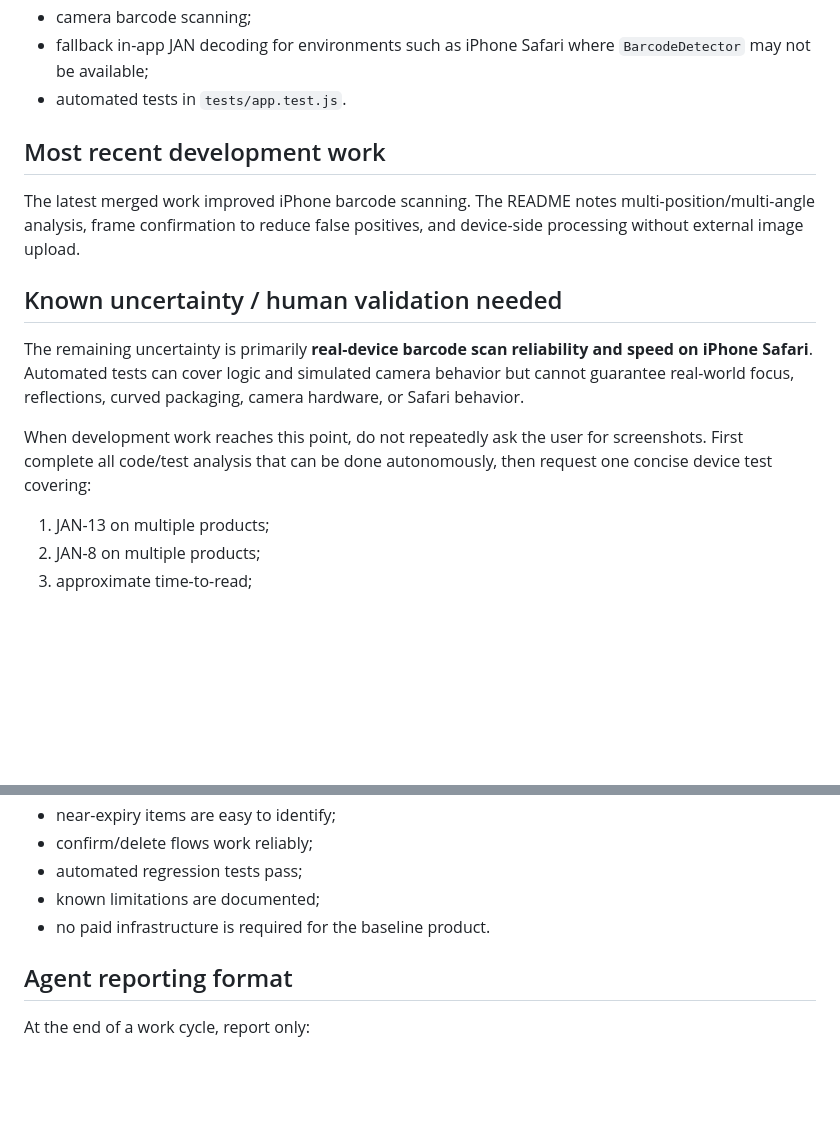
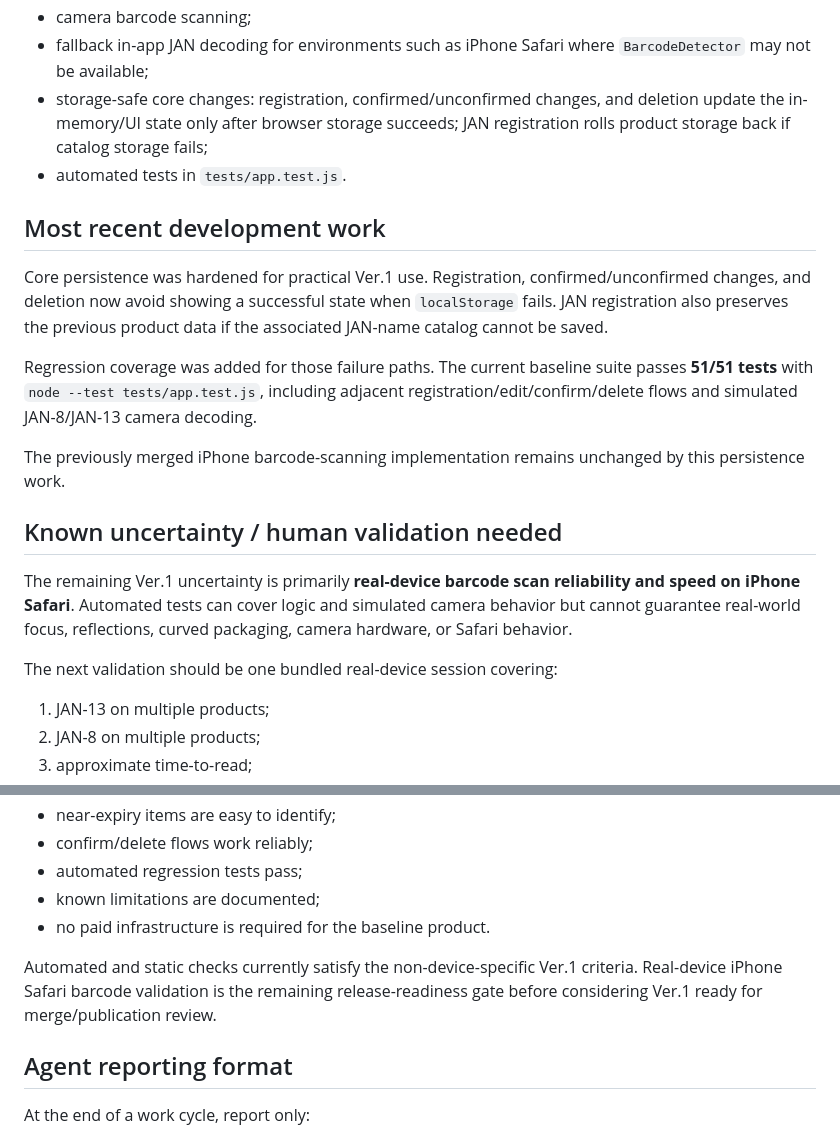
Before and after one commit to mitsuki0709/my-first-app, a Markdown page: docs/PROJECT_STATE.md, 2 parts joined by grey strips. Drawn GitHub-style; blank space fills up the shorter version.

Commit message:
Update Ver.1 readiness after persistence hardening

```diff
--- a/docs/PROJECT_STATE.md
+++ b/docs/PROJECT_STATE.md
@@ -18,17 +18,22 @@ Implemented core capabilities include:
 - deletion;
 - camera barcode scanning;
 - fallback in-app JAN decoding for environments such as iPhone Safari where `BarcodeDetector` may not be available;
+- storage-safe core changes: registration, confirmed/unconfirmed changes, and deletion update the in-memory/UI state only after browser storage succeeds; JAN registration rolls product storage back if catalog storage fails;
 - automated tests in `tests/app.test.js`.
 
 ## Most recent development work
 
-The latest merged work improved iPhone barcode scanning. The README notes multi-position/multi-angle analysis, frame confirmation to reduce false positives, and device-side processing without external image upload.
+Core persistence was hardened for practical Ver.1 use. Registration, confirmed/unconfirmed changes, and deletion now avoid showing a successful state when `localStorage` fails. JAN registration also preserves the previous product data if the associated JAN-name catalog cannot be saved.
+
+Regression coverage was added for those failure paths. The current baseline suite passes **51/51 tests** with `node --test tests/app.test.js`, including adjacent registration/edit/confirm/delete flows and simulated JAN-8/JAN-13 camera decoding.
+
+The previously merged iPhone barcode-scanning implementation remains unchanged by this persistence work.
 
 ## Known uncertainty / human validation needed
 
-The remaining uncertainty is primarily **real-device barcode scan reliability and speed on iPhone Safari**. Automated tests can cover logic and simulated camera behavior but cannot guarantee real-world focus, reflections, curved packaging, camera hardware, or Safari behavior.
+The remaining Ver.1 uncertainty is primarily **real-device barcode scan reliability and speed on iPhone Safari**. Automated tests can cover logic and simulated camera behavior but cannot guarantee real-world focus, reflections, curved packaging, camera hardware, or Safari behavior.
 
-When development work reaches this point, do not repeatedly ask the user for screenshots. First complete all code/test analysis that can be done autonomously, then request one concise device test covering:
+The next validation should be one bundled real-device session covering:
 
 1. JAN-13 on multiple products;
 2. JAN-8 on multiple products;
@@ -75,6 +80,8 @@ Ver.1 is practical when all of the following are true:
 - known limitations are documented;
 - no paid infrastructure is required for the baseline product.
 
+Automated and static checks currently satisfy the non-device-specific Ver.1 criteria. Real-device iPhone Safari barcode validation is the remaining release-readiness gate before considering Ver.1 ready for merge/publication review.
+
 ## Agent reporting format
 
 At the end of a work cycle, report only:
```
